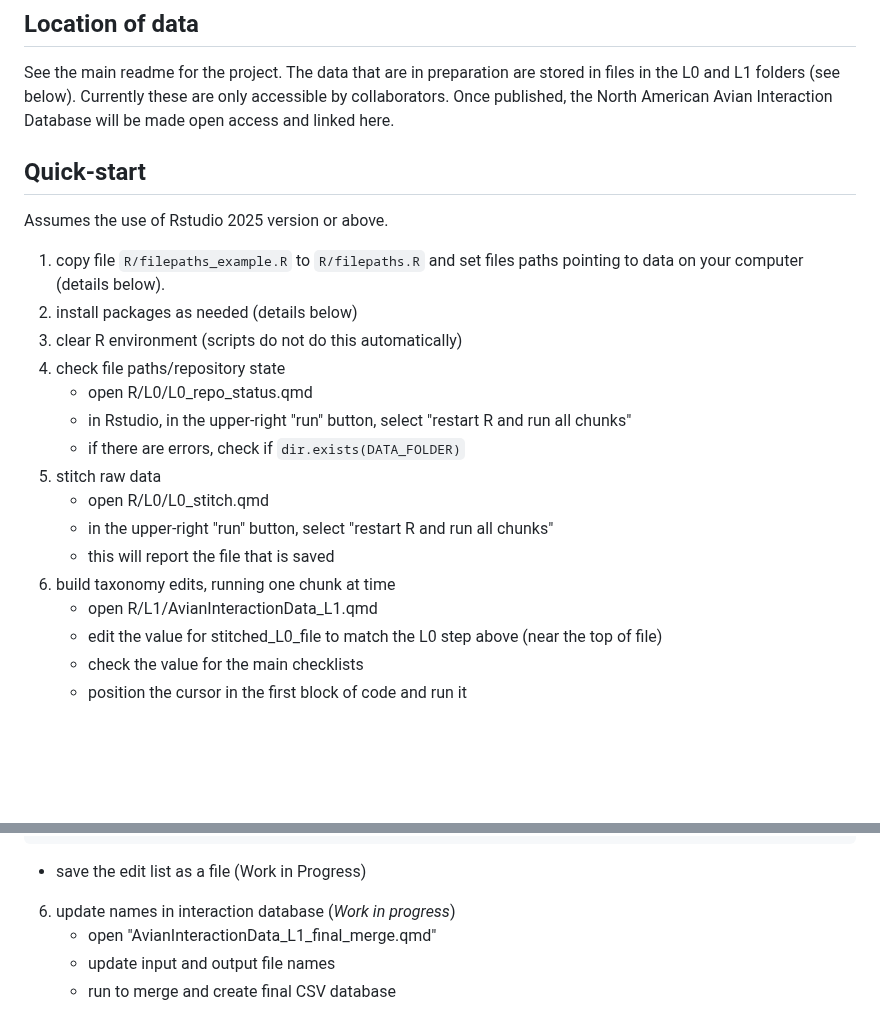
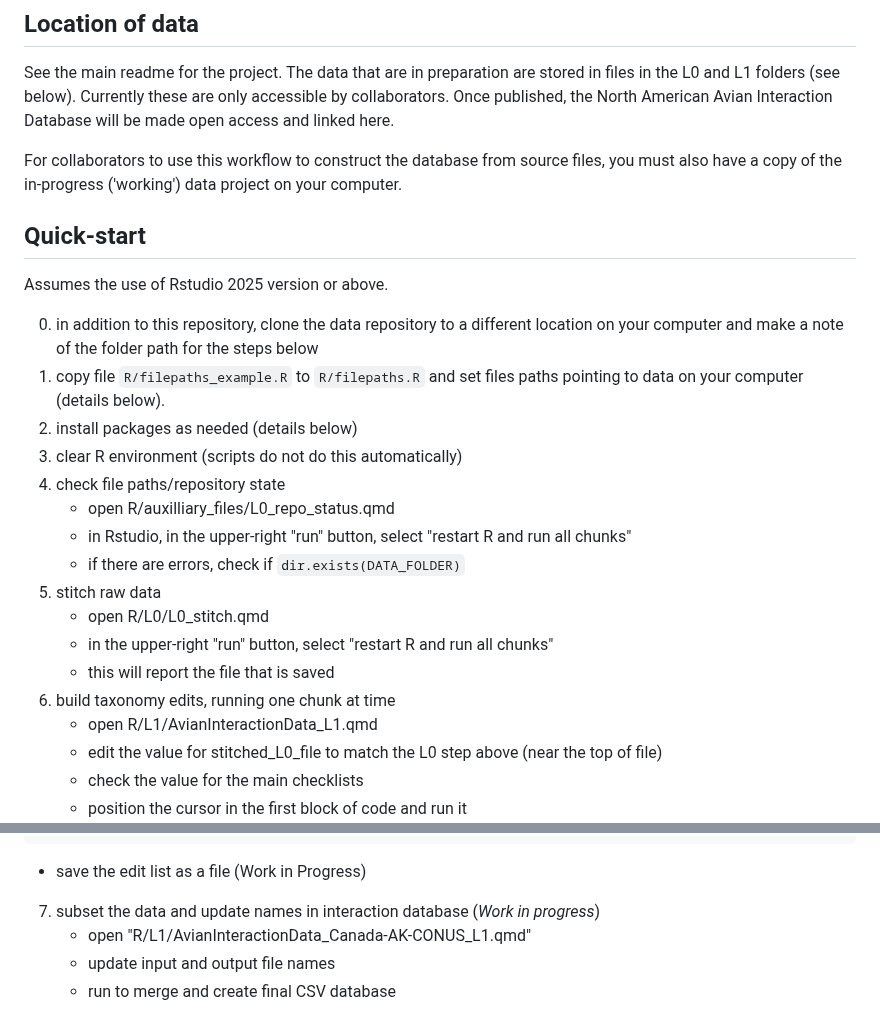
Before and after one commit to SpaCE-Lab-MSU/Avian-Interaction-Database, a Markdown page: R/readme.md, 2 parts joined by grey strips. Rendered like a GitHub page; blank space fills up the shorter version.

Commit message:
update quickstart steps for new file org

````diff
--- a/R/readme.md
+++ b/R/readme.md
@@ -24,26 +24,32 @@ are stored in files in the L0 and L1 folders (see below).  Currently these are
 only accessible by collaborators. Once published, the North American Avian
 Interaction Database will be made open access and linked here.
 
+For collaborators to use this workflow to construct the database from source files,
+you must also have a copy of the in-progress ('working') data project on your
+computer.
 
 ## Quick-start
 
 Assumes the use of Rstudio 2025 version or above.
 
+0. in addition to this repository, clone the data repository to a different
+   location on your computer and make a note of the folder path for the
+   steps below
 1. copy file `R/filepaths_example.R` to `R/filepaths.R` and set files paths
    pointing to data on your computer (details below).
-1. install packages as needed (details below)
-2. clear R environment (scripts do not do this automatically)
-3. check file paths/repository state
-   - open R/L0/L0_repo_status.qmd
+2. install packages as needed (details below)
+3. clear R environment (scripts do not do this automatically)
+4. check file paths/repository state
+   - open R/auxilliary_files/L0_repo_status.qmd
    - in Rstudio, in the upper-right "run" button, select
      "restart R and run all chunks"
    - if there are errors, check if `dir.exists(DATA_FOLDER)`
-4. stitch raw data
+5. stitch raw data
    - open R/L0/L0_stitch.qmd
    - in the upper-right "run" button, select
      "restart R and run all chunks"
    - this will report the file that is saved
-5. build taxonomy edits, running one chunk at time
+6. build taxonomy edits, running one chunk at time
    - open R/L1/AvianInteractionData_L1.qmd
    - edit the value for stitched_L0_file to match the L0 step above (near the top of file)
    - check the value for the main checklists
@@ -61,8 +67,8 @@ int.raw.names <- add_name_edits(int.raw.names,
   ```
    - save the edit list as a file (Work in Progress)
 
-6. update names in interaction database (*Work in progress*)
-   - open "AvianInteractionData_L1_final_merge.qmd"
+7. subset the data and update names in interaction database (*Work in progress*)
+   - open "R/L1/AvianInteractionData_Canada-AK-CONUS_L1.qmd"
    - update input and output file names
    - run to merge and create final CSV database
 
````
